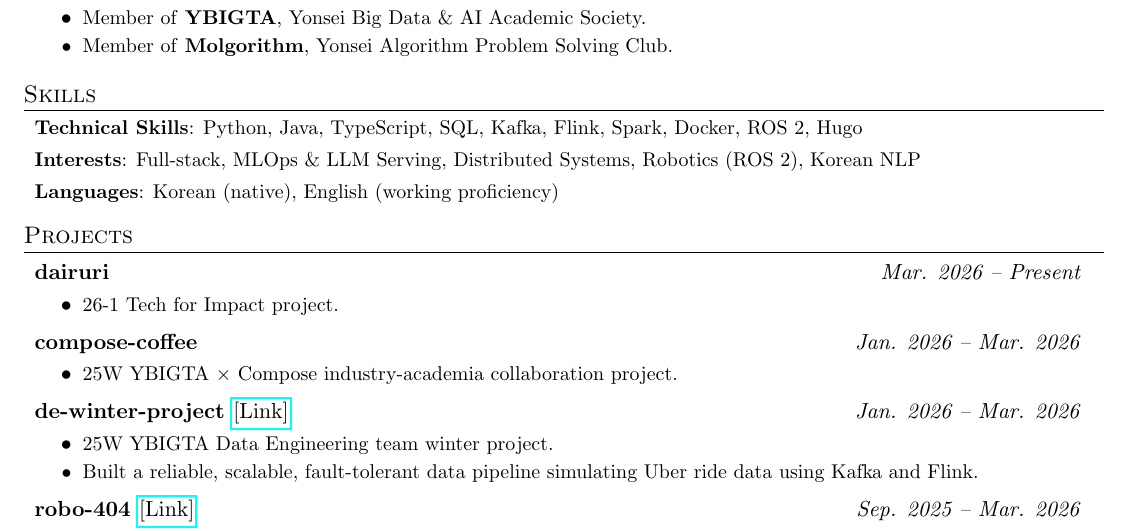
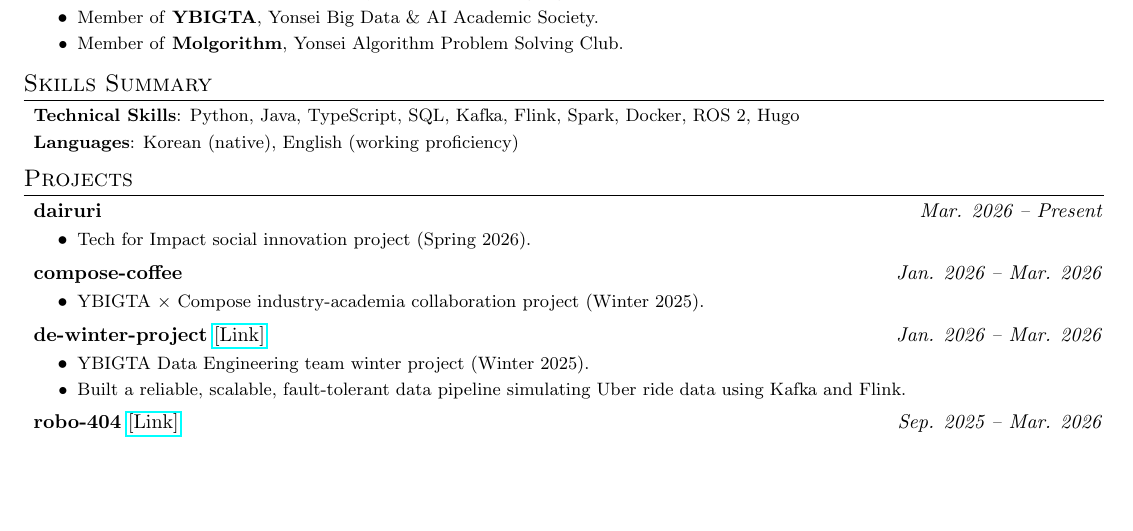
Before and after one commit to rammmaa/cv, a LaTeX CV (cv.tex): part of page 1 of 2 before the commit and part of the page after it, cut so that both start at the same text, the shorter picture padded with empty space. Compiled offline with pdfLaTeX.

Commit message:
Fix: remove Korean chars, match minchurl format (cv.tex, build.yml)

```diff
--- a/cv.tex
+++ b/cv.tex
@@ -1,8 +1,9 @@
 %------------------------
 % Resume — Haram Lee
+% Based on template by Anubhav Singh
 %------------------------
 
-\documentclass[letterpaper,11pt]{article}
+\documentclass[letterpaper,20pt]{article}
 
 \usepackage{latexsym}
 \usepackage[empty]{fullpage}
@@ -54,13 +55,6 @@
     \end{tabular*}\vspace{-5pt}
 }
 
-\newcommand{\resumeProject}[2]{
-  \vspace{-1pt}\item
-    \begin{tabular*}{0.97\textwidth}{l@{\extracolsep{\fill}}r}
-      \textbf{#1} & \textit{#2} \\
-    \end{tabular*}\vspace{-5pt}
-}
-
 \newcommand{\resumeSubItem}[2]{\resumeItem{#1}{#2}\vspace{-3pt}}
 
 \renewcommand{\labelitemii}{$\bullet$}
@@ -94,30 +88,29 @@
   \resumeSubHeadingListEnd
 
 \vspace{-5pt}
-\section{Skills}
+\section{Skills Summary}
   \resumeSubHeadingListStart
     \resumeSubItem{Technical Skills}{Python, Java, TypeScript, SQL, Kafka, Flink, Spark, Docker, ROS 2, Hugo}
-    \resumeSubItem{Interests}{Full-stack, MLOps \& LLM Serving, Distributed Systems, Robotics (ROS 2), Korean NLP}
     \resumeSubItem{Languages}{Korean (native), English (working proficiency)}
   \resumeSubHeadingListEnd
 
 \vspace{-5pt}
 \section{Projects}
   \resumeSubHeadingListStart
-    \resumeProject{dairuri}{Mar. 2026 -- Present}
+    \item \textbf{dairuri} \hfill \textit{Mar. 2026 -- Present}\vspace{-5pt}
       \resumeItemListStart
-        \item\small{26-1 Tech for Impact project. \vspace{-2pt}}
+        \item\small{Tech for Impact social innovation project (Spring 2026). \vspace{-2pt}}
       \resumeItemListEnd
-    \resumeProject{compose-coffee}{Jan. 2026 -- Mar. 2026}
+    \item \textbf{compose-coffee} \hfill \textit{Jan. 2026 -- Mar. 2026}\vspace{-5pt}
       \resumeItemListStart
-        \item\small{25W YBIGTA $\times$ Compose industry-academia collaboration project. \vspace{-2pt}}
+        \item\small{YBIGTA $\times$ Compose industry-academia collaboration project (Winter 2025). \vspace{-2pt}}
       \resumeItemListEnd
-    \resumeProject{de-winter-project \textnormal{\href{https://github.com/YBIGTA/27th-DE-WinterProject}{[Link]}}}{Jan. 2026 -- Mar. 2026}
+    \item \textbf{de-winter-project} \href{https://github.com/YBIGTA/27th-DE-WinterProject}{[Link]} \hfill \textit{Jan. 2026 -- Mar. 2026}\vspace{-5pt}
       \resumeItemListStart
-        \item\small{25W YBIGTA Data Engineering team winter project. \vspace{-2pt}}
+        \item\small{YBIGTA Data Engineering team winter project (Winter 2025). \vspace{-2pt}}
         \item\small{Built a reliable, scalable, fault-tolerant data pipeline simulating Uber ride data using Kafka and Flink. \vspace{-2pt}}
       \resumeItemListEnd
-    \resumeProject{robo-404 \textnormal{\href{https://github.com/YBIGTA/27th-conference-robo404}{[Link]}}}{Sep. 2025 -- Mar. 2026}
+    \item \textbf{robo-404} \href{https://github.com/YBIGTA/27th-conference-robo404}{[Link]} \hfill \textit{Sep. 2025 -- Mar. 2026}\vspace{-5pt}
       \resumeItemListStart
         \item\small{AI-powered hazard detection robot system using ROS 2 and YOLO. \vspace{-2pt}}
       \resumeItemListEnd
```
Also changed, not shown: .github/workflows/build.yml (+1 -0 lines), cv.tex (14 more changed lines).
